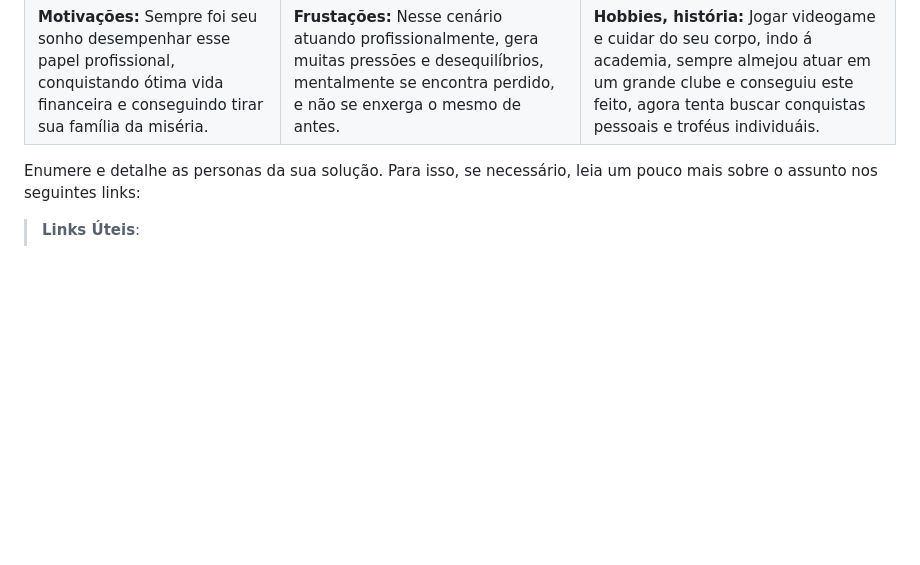
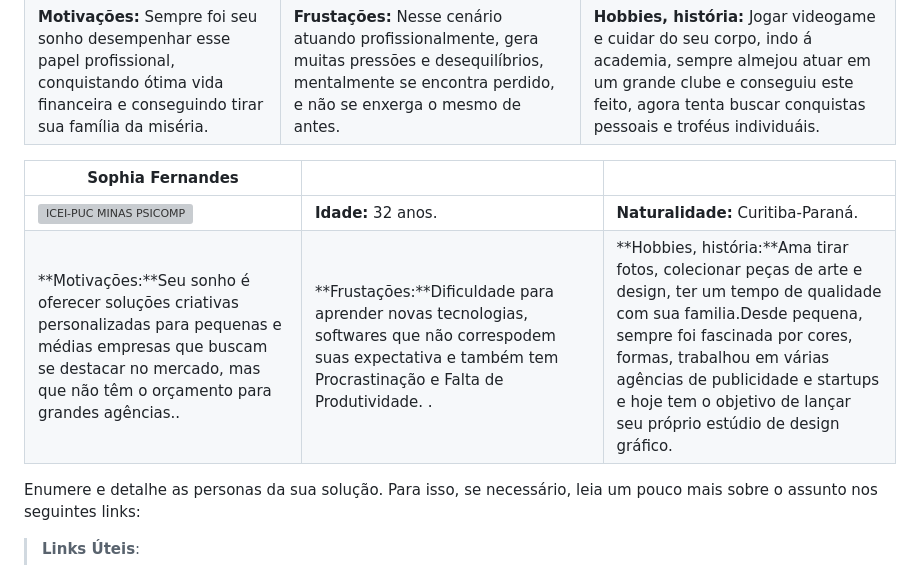
Before and after one commit to ICEI-PUC-Minas-PPC-CC/ppc-cc-2024-2-ment2-noite1-psico_comp, a Markdown page: docs/2-Especificação do Projeto.md, the part around one of its changes. Drawn GitHub-style; blank space fills up the shorter version; grey boxes are pictures that could not be loaded.

```diff
--- a/docs/2-Especificação do Projeto.md
+++ b/docs/2-Especificação do Projeto.md
@@ -12,6 +12,11 @@ Exemplo:
 |-------------------|-----------|-----------------------------|
 <img src="https://github.com/ICEI-PUC-Minas-PPC-CC/ppc-cc-2024-2-ment2-noite1-psico_comp/blob/main/docs/img/GABRIEL.jpeg" width="400" height="200"/>|**Idade:** 24 anos.| **Naturalidade:** Sertãozinho - São Paulo.| **Ocupação:** Atleta       |**Atribuições:** Ter alto rendimendo e performar em alto nível físico.
 |**Motivações:** Sempre foi seu sonho desempenhar esse papel profissional, conquistando ótima vida financeira e conseguindo tirar sua família da miséria.  |**Frustações:** Nesse cenário atuando profissionalmente, gera muitas pressões e desequilíbrios, mentalmente se encontra perdido, e não se enxerga o mesmo de antes.   |**Hobbies, história:** Jogar videogame e cuidar do seu corpo, indo á academia, sempre almejou atuar em um grande clube e conseguiu este feito, agora tenta buscar conquistas pessoais e troféus individuáis.
+
+|**Sophia Fernandes**|           |                             |
+|-------------------|-----------|-----------------------------|
+![ICEI-PUC MINAS PSICOMP](https://github.com/user-attachments/assets/225d238d-ed4c-4213-b2eb-ea4eb03bf9ae)|**Idade:** 32 anos.| **Naturalidade:** Curitiba-Paraná.| **Ocupação:Designer Grafico**
+|**Motivações:**Seu sonho é oferecer soluções criativas personalizadas para pequenas e médias empresas que buscam se destacar no mercado, mas que não têm o orçamento para grandes agências..|**Frustações:**Dificuldade para aprender novas tecnologias, softwares que não correspodem suas expectativa e também tem Procrastinação e Falta de Produtividade.  .  |**Hobbies, história:**Ama tirar fotos, colecionar peças de arte e design, ter um tempo de qualidade com sua familia.Desde pequena, sempre foi fascinada por cores, formas, trabalhou em várias agências de publicidade e startups e hoje tem o objetivo de lançar seu próprio estúdio de design gráfico.
 
 Enumere e detalhe as personas da sua solução. Para isso, se necessário, leia um pouco mais sobre o assunto nos seguintes links:
 
```
Also changed, not shown: other parts of docs/2-Especificação do Projeto.md (+1 -2 lines).
